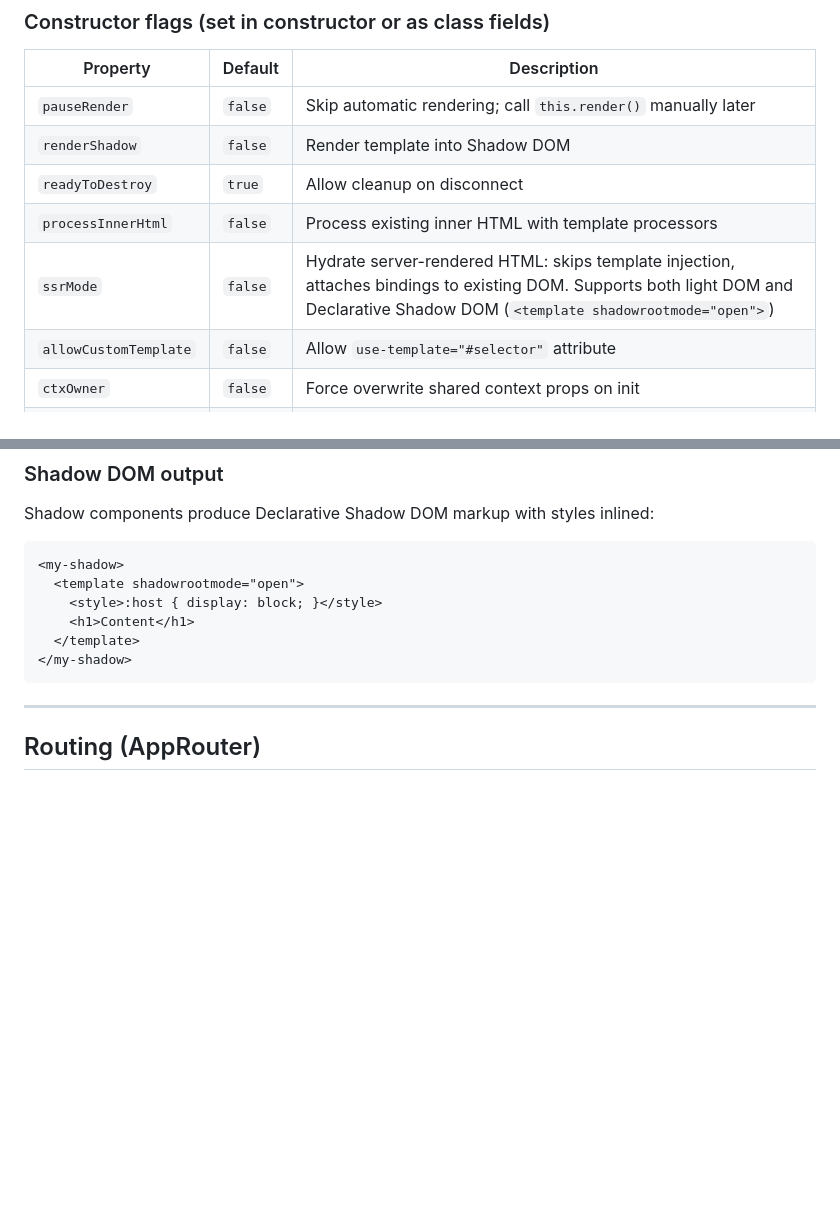
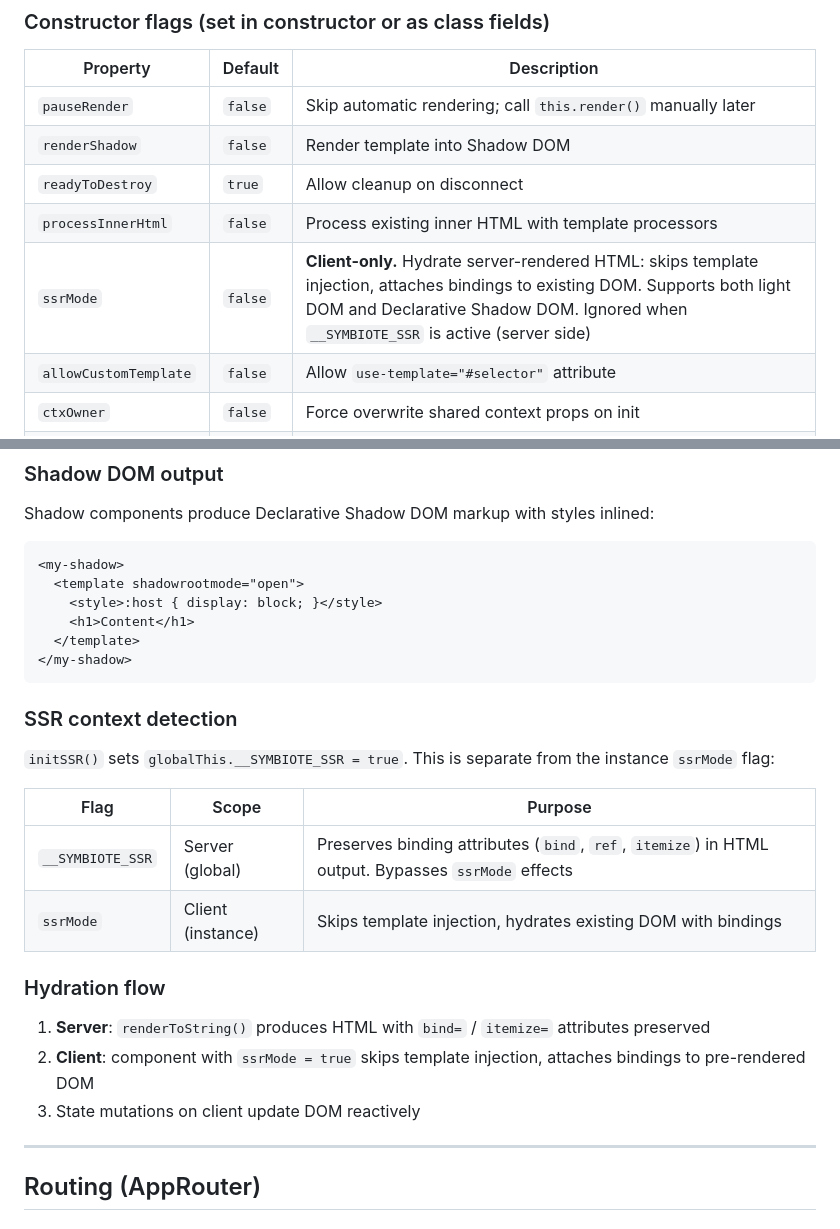
Before and after one commit to symbiotejs/symbiote.js, a Markdown page: AI_REFERENCE.md, 2 parts joined by grey strips. Drawn GitHub-style; blank space fills up the shorter version.

Commit message:
feat: improve SSR and hydration support with new context detection, detailed flow, and bug fixes for `css()` tagged templates and `DocumentFragment` compatibility.

````diff
--- a/AI_REFERENCE.md
+++ b/AI_REFERENCE.md
@@ -277,7 +277,7 @@ ctx.multiPub({ score: 100, userName: 'Hero' });
 | `renderShadow` | `false` | Render template into Shadow DOM |
 | `readyToDestroy` | `true` | Allow cleanup on disconnect |
 | `processInnerHtml` | `false` | Process existing inner HTML with template processors |
-| `ssrMode` | `false` | Hydrate server-rendered HTML: skips template injection, attaches bindings to existing DOM. Supports both light DOM and Declarative Shadow DOM (`<template shadowrootmode="open">`) |
+| `ssrMode` | `false` | **Client-only.** Hydrate server-rendered HTML: skips template injection, attaches bindings to existing DOM. Supports both light DOM and Declarative Shadow DOM. Ignored when `__SYMBIOTE_SSR` is active (server side) |
 | `allowCustomTemplate` | `false` | Allow `use-template="#selector"` attribute |
 | `ctxOwner` | `false` | Force overwrite shared context props on init |
 | `isVirtual` | `false` | Replace element with its template fragment |
@@ -467,6 +467,21 @@ Shadow components produce Declarative Shadow DOM markup with styles inlined:
 </my-shadow>
 ```
 
+### SSR context detection
+
+`initSSR()` sets `globalThis.__SYMBIOTE_SSR = true`. This is separate from the instance `ssrMode` flag:
+
+| Flag | Scope | Purpose |
+|------|-------|-------|
+| `__SYMBIOTE_SSR` | Server (global) | Preserves binding attributes (`bind`, `ref`, `itemize`) in HTML output. Bypasses `ssrMode` effects |
+| `ssrMode` | Client (instance) | Skips template injection, hydrates existing DOM with bindings |
+
+### Hydration flow
+
+1. **Server**: `renderToString()` produces HTML with `bind=` / `itemize=` attributes preserved
+2. **Client**: component with `ssrMode = true` skips template injection, attaches bindings to pre-rendered DOM
+3. State mutations on client update DOM reactively
+
 ---
 
 ## Routing (AppRouter)
````
Also changed, not shown: CHANGELOG.md (+11 -3 lines).
